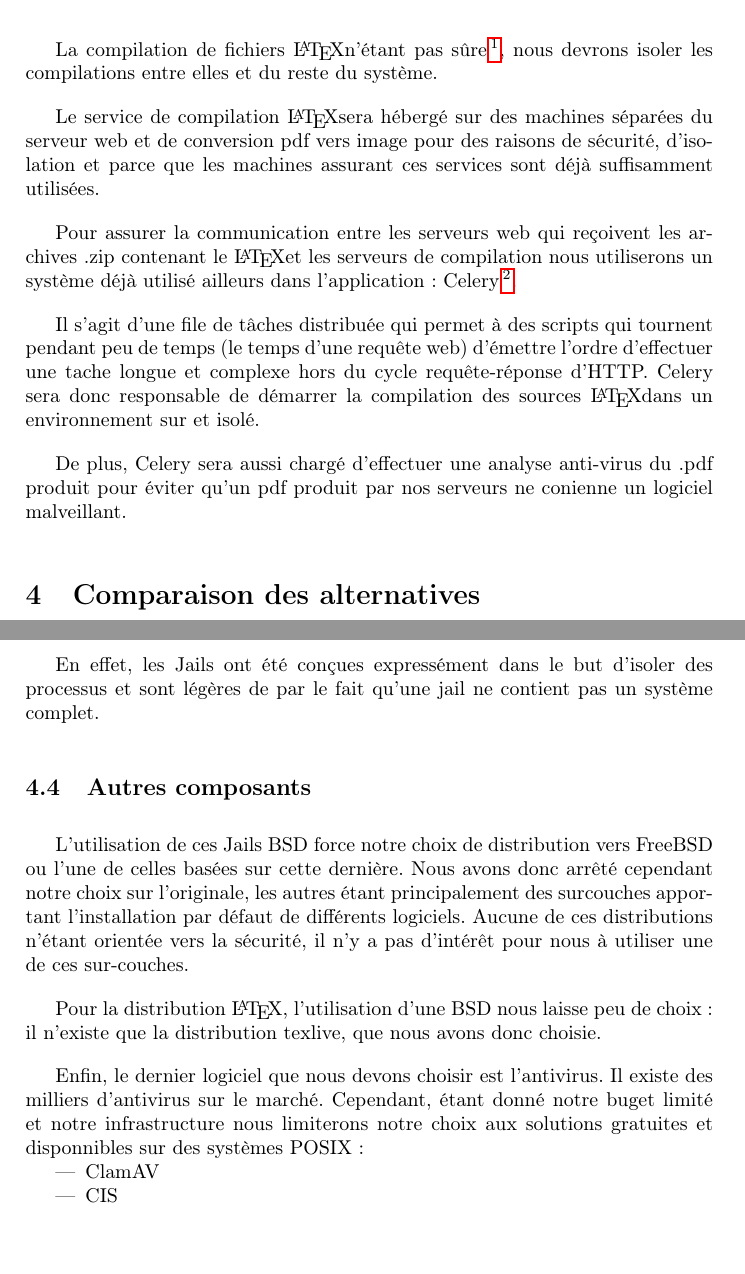
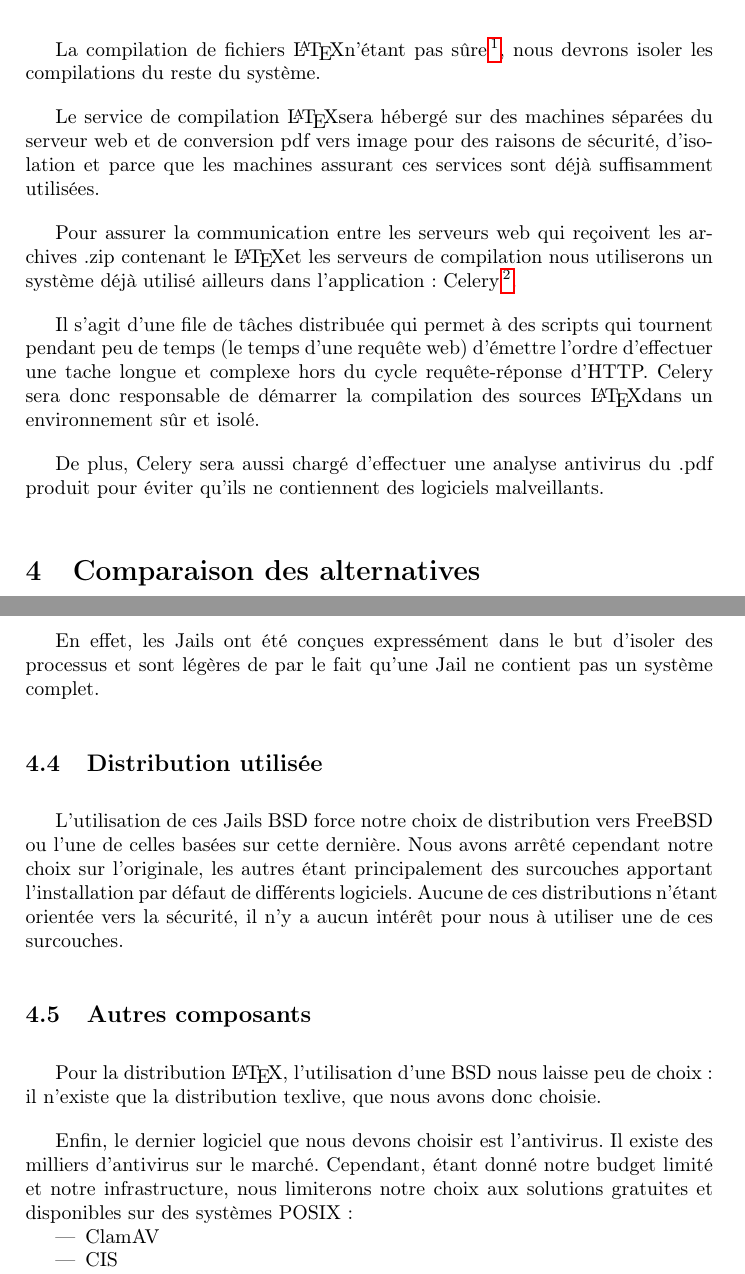
Before and after one commit to C4ptainCrunch/info-f-309, a LaTeX document (analyse/rapport.tex): two parts of pages 2 and 4 of 4 before the commit and two parts of pages 2 and 4 of 5 after it, joined at a grey line, cut so that both start at the same text, the shorter picture padded with empty space. Compiled offline with pdfLaTeX.

Commit message:
première relecture

```diff
--- a/analyse/rapport.tex
+++ b/analyse/rapport.tex
@@ -39,7 +39,7 @@ Cette vulnérabilité pourrait permettre à un utilisateur malicieux de prendre
 
 \section{Descriptif}
 
-La compilation de fichiers \LaTeX n'étant pas sûre \footnote{Même en désactivant la commande permettant d'exécuter un shell, il existe d'autres moyens d'exécuter du code arbitraire depuis la compilation d'un fichier.  \url{https://0day.work/hacking-with-LaTeX/} en est un example.}, nous devrons isoler les compilations entre elles et du reste du système.
+La compilation de fichiers \LaTeX n'étant pas sûre \footnote{Même en désactivant la commande permettant d'exécuter un shell, il existe d'autres moyens d'exécuter du code arbitraire depuis la compilation d'un fichier.  \url{https://0day.work/hacking-with-LaTeX/} en est un example.}, nous devrons isoler les compilations du reste du système.
 
 Le service de compilation \LaTeX sera hébergé sur des machines séparées du serveur web et de conversion pdf vers image pour des raisons de sécurité, d'isolation et parce que les machines assurant ces services sont déjà suffisamment utilisées.
 
@@ -47,9 +47,9 @@ Pour assurer la communication entre les serveurs web qui reçoivent les archives
 Celery\footnote{\url{http://www.celeryproject.org/}}.
 
 Il s'agit d'une file de tâches distribuée qui permet à des scripts qui tournent pendant peu de temps (le temps d'une requête web) d'émettre l'ordre d'effectuer une tache longue et complexe hors du cycle requête-réponse d'HTTP.
-Celery sera donc responsable de démarrer la compilation des sources \LaTeX dans un environnement sur et isolé.
+Celery sera donc responsable de démarrer la compilation des sources \LaTeX dans un environnement sûr et isolé.
 
-De plus, Celery sera aussi chargé d'effectuer une analyse anti-virus du .pdf produit pour éviter qu'un pdf produit par nos serveurs ne conienne un logiciel malveillant.
+De plus, Celery sera aussi chargé d'effectuer une analyse antivirus du .pdf produit pour éviter qu'ils ne contiennent des logiciels malveillants.
 
 \section{Comparaison des alternatives}
 Pour isoler l'exécution du compilateur du reste du système ainsi que des autres compilations, nous avons le choix entre plusieurs techniques : la virtualisation, les conteneurs ou l'isolation de processus.
@@ -99,20 +99,22 @@ Les Chroot Linux ne sont cependant pas suffisamment sûrs et cloisonnés pour l'
 
 Les Jails BSD sont donc notre seule option dont le niveau d'isolation est suffisant pour nos besoins et dont la consommation en ressources est suffisamment faible.
 
-En effet, les Jails ont été conçues expressément dans le but d'isoler des processus et sont légères de par le fait qu'une jail ne contient pas un système complet.
+En effet, les Jails ont été conçues expressément dans le but d'isoler des processus et sont légères de par le fait qu'une Jail ne contient pas un système complet.
+
+\subsection{Distribution utilisée}
+
+L'utilisation de ces Jails BSD force notre choix de distribution vers FreeBSD ou l'une de celles basées sur cette dernière. Nous avons arrêté cependant notre choix sur l'originale, les autres étant principalement des surcouches apportant l'installation par défaut de différents logiciels. Aucune de ces distributions n'étant orientée vers la sécurité, il n'y a aucun intérêt pour nous à utiliser une de ces surcouches.
 
 \subsection{Autres composants}
-L'utilisation de ces Jails BSD force notre choix de distribution vers FreeBSD ou l'une de celles basées sur cette dernière. Nous avons donc arrêté cependant notre choix sur l'originale, les autres étant principalement des surcouches apportant l'installation par défaut de différents logiciels. Aucune de ces distributions n'étant orientée vers la sécurité, il n'y a pas d'intérêt pour nous à utiliser une de ces sur-couches.
 
 Pour la distribution \LaTeX, l'utilisation d'une BSD nous laisse peu de choix: il n'existe que la distribution texlive, que nous avons donc choisie.
 
-Enfin, le dernier logiciel que nous devons choisir est l'antivirus. Il existe des milliers d'antivirus sur le marché. Cependant, étant donné notre buget limité et notre infrastructure nous limiterons notre choix aux solutions gratuites et disponnibles sur des systèmes POSIX :
+Enfin, le dernier logiciel que nous devons choisir est l'antivirus. Il existe des milliers d'antivirus sur le marché. Cependant, étant donné notre budget limité et notre infrastructure, nous limiterons notre choix aux solutions gratuites et disponibles sur des systèmes POSIX :
 \begin{itemize}
     \item{ClamAV}
     \item{CIS}
     \item{Sophos}
 \end{itemize}
-
 
 Nous avons décidé de retenir ClamAV : il est développé depuis des années, est largement utilisé et soutenu par Cisco, une entreprise de confiance et de grande envergure. De plus, contrairement aux deux autres, il est à la fois gratuit et libre, ce que notre start-up valorise.
 
```
Also changed, not shown: analyse/rapport.tex (16 more changed lines).
